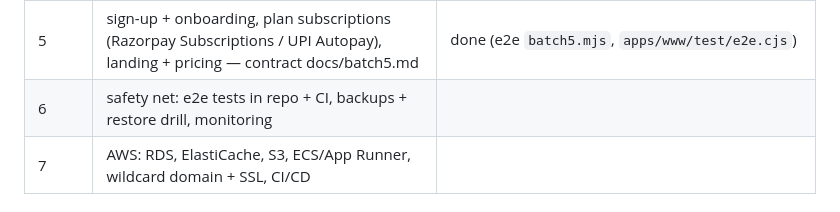
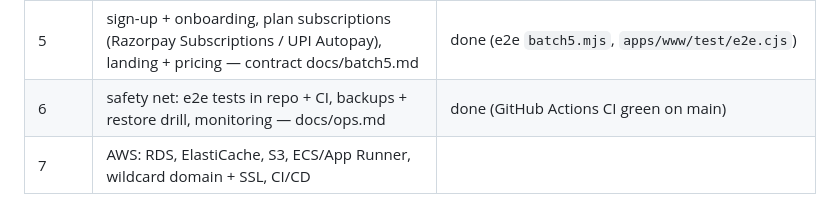
Before and after one commit to topgun2603/RBMS, a Markdown page: docs/roadmap.md, the part around the change. Rendered like a GitHub page.

Commit message:
roadmap: batch 6 done
Co-Authored-By: Claude Opus 5.5 (1M context) <noreply@anthropic.com>

```diff
--- a/docs/roadmap.md
+++ b/docs/roadmap.md
@@ -16,7 +16,7 @@ larger UI module) that any app mounts. Nothing app-specific.
 | 3 | marketplace + payouts, chat, support, whatsapp inbox + campaigns, kyc, loyalty, gst-einvoice, multi-branch, api + webhooks, advanced reports (back end) — contract docs/batch3.md | done (e2e `batch3.mjs`) |
 | 4 | Wave B UIs: POS counter, vendor dashboard, chat, inbox, support desk, KYC flows, loyalty, e-invoice, branches, API keys, report builder — contract docs/batch4.md | admin UIs done (pos-ui, marketplace-ui + apps/seller :3004, inbox-ui, growth-ui, e-invoice/loyalty in billing-ui, admin KYC queue) + storefront chat widget, help centre, seller pages, loyalty — done (store e2e 16/16) |
 | 5 | sign-up + onboarding, plan subscriptions (Razorpay Subscriptions / UPI Autopay), landing + pricing — contract docs/batch5.md | done (e2e `batch5.mjs`, `apps/www/test/e2e.cjs`) |
-| 6 | safety net: e2e tests in repo + CI, backups + restore drill, monitoring | |
+| 6 | safety net: e2e tests in repo + CI, backups + restore drill, monitoring — docs/ops.md | done (GitHub Actions CI green on main) |
 | 7 | AWS: RDS, ElastiCache, S3, ECS/App Runner, wildcard domain + SSL, CI/CD | |
 
 ## Batch 2a + 2b status (2026-10-15)
```
